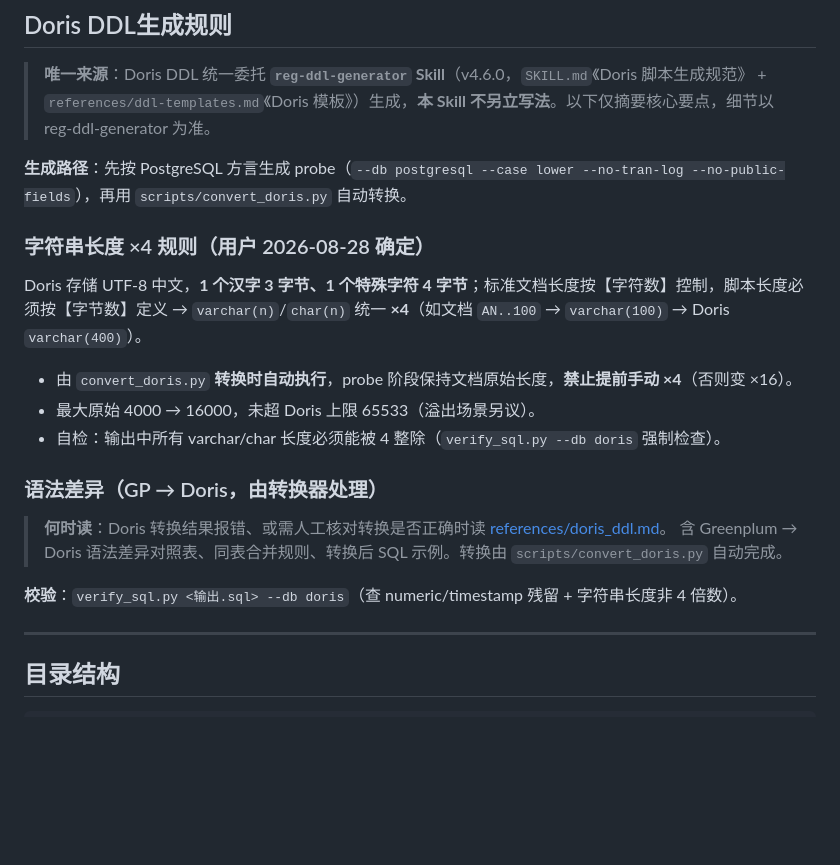
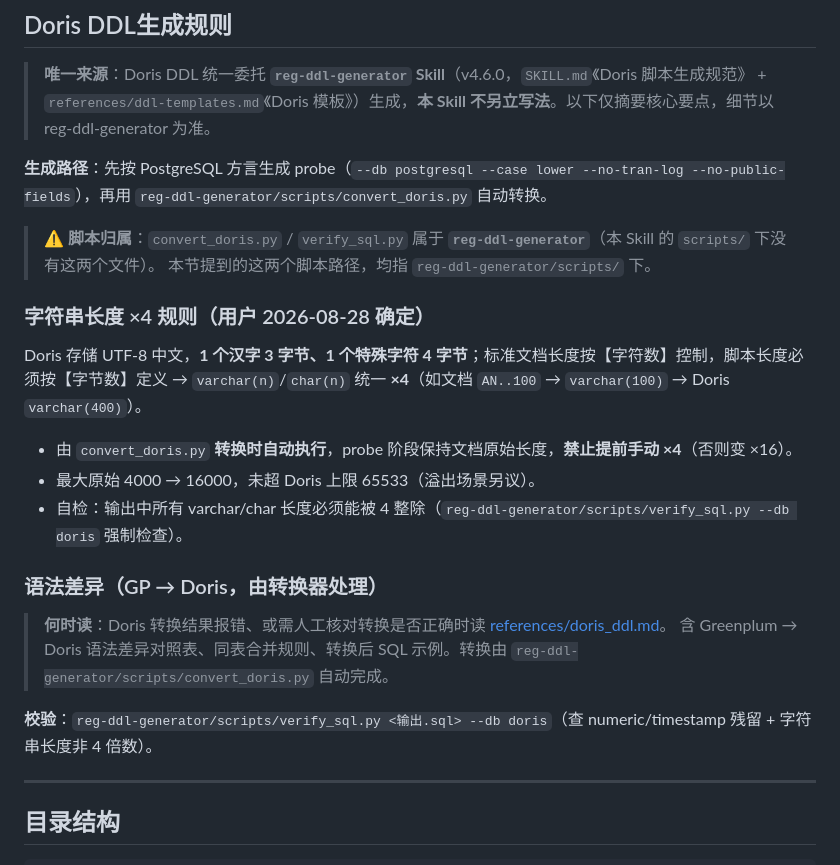
Before and after one commit to rockeyzhanglei-cyber/skill, a Markdown page: data-model-revision/SKILL.md, the part around the change. Rendered like a GitHub page; blank space fills up the shorter version.

Commit message:
fix: 修正 Doris 脚本路径归属（整体检查发现）
data-model-revision 的「Doris DDL生成规则」段提到
`scripts/convert_doris.py` 和 `verify_sql.py --db doris`，
但这两个脚本实际属于 reg-ddl-generator，本 Skill 的 scripts/ 下没有，
AI 若在 revision 目录执行会找不到。

修正 4 处：
- 脚本路径改为 reg-ddl-generator/scripts/xxx.py
- 新增「脚本归属」提示块，说明本节提到的这两个脚本均指
  reg-ddl-generator/scripts/ 下

背景：整体检查时用脚本比对「SKILL.md 提到的脚本」与「仓库实际脚本」，
共 11 项疑似缺失，逐一核查后 10 项为误报（在 matchers/ 下、
指用户项目脚本、运行时产物名、正则误提取），仅此项为真实问题。

```diff
--- a/data-model-revision/SKILL.md
+++ b/data-model-revision/SKILL.md
@@ -393,7 +393,10 @@ HDS{standard_seq:02d}{category_seq:02d}.{dataset_seq:03d}.{element_seq:03d}
 
 > **唯一来源**：Doris DDL 统一委托 **`reg-ddl-generator` Skill**（v4.6.0，`SKILL.md`《Doris 脚本生成规范》 + `references/ddl-templates.md`《Doris 模板》）生成，**本 Skill 不另立写法**。以下仅摘要核心要点，细节以 reg-ddl-generator 为准。
 
-**生成路径**：先按 PostgreSQL 方言生成 probe（`--db postgresql --case lower --no-tran-log --no-public-fields`），再用 `scripts/convert_doris.py` 自动转换。
+**生成路径**：先按 PostgreSQL 方言生成 probe（`--db postgresql --case lower --no-tran-log --no-public-fields`），再用 `reg-ddl-generator/scripts/convert_doris.py` 自动转换。
+
+> ⚠️ **脚本归属**：`convert_doris.py` / `verify_sql.py` 属于 **`reg-ddl-generator`**（本 Skill 的 `scripts/` 下没有这两个文件）。
+> 本节提到的这两个脚本路径，均指 `reg-ddl-generator/scripts/` 下。
 
 ### 字符串长度 ×4 规则（用户 2026-08-28 确定）
 
@@ -401,14 +404,14 @@ Doris 存储 UTF-8 中文，**1 个汉字 3 字节、1 个特殊字符 4 字节*
 
 - 由 `convert_doris.py` **转换时自动执行**，probe 阶段保持文档原始长度，**禁止提前手动 ×4**（否则变 ×16）。
 - 最大原始 4000 → 16000，未超 Doris 上限 65533（溢出场景另议）。
-- 自检：输出中所有 varchar/char 长度必须能被 4 整除（`verify_sql.py --db doris` 强制检查）。
+- 自检：输出中所有 varchar/char 长度必须能被 4 整除（`reg-ddl-generator/scripts/verify_sql.py --db doris` 强制检查）。
 
 ### 语法差异（GP → Doris，由转换器处理）
 
 > **何时读**：Doris 转换结果报错、或需人工核对转换是否正确时读 [references/doris_ddl.md](references/doris_ddl.md)。
-> 含 Greenplum → Doris 语法差异对照表、同表合并规则、转换后 SQL 示例。转换由 `scripts/convert_doris.py` 自动完成。
+> 含 Greenplum → Doris 语法差异对照表、同表合并规则、转换后 SQL 示例。转换由 `reg-ddl-generator/scripts/convert_doris.py` 自动完成。
 
-**校验**：`verify_sql.py <输出.sql> --db doris`（查 numeric/timestamp 残留 + 字符串长度非 4 倍数）。
+**校验**：`reg-ddl-generator/scripts/verify_sql.py <输出.sql> --db doris`（查 numeric/timestamp 残留 + 字符串长度非 4 倍数）。
 
 ---
 
```
